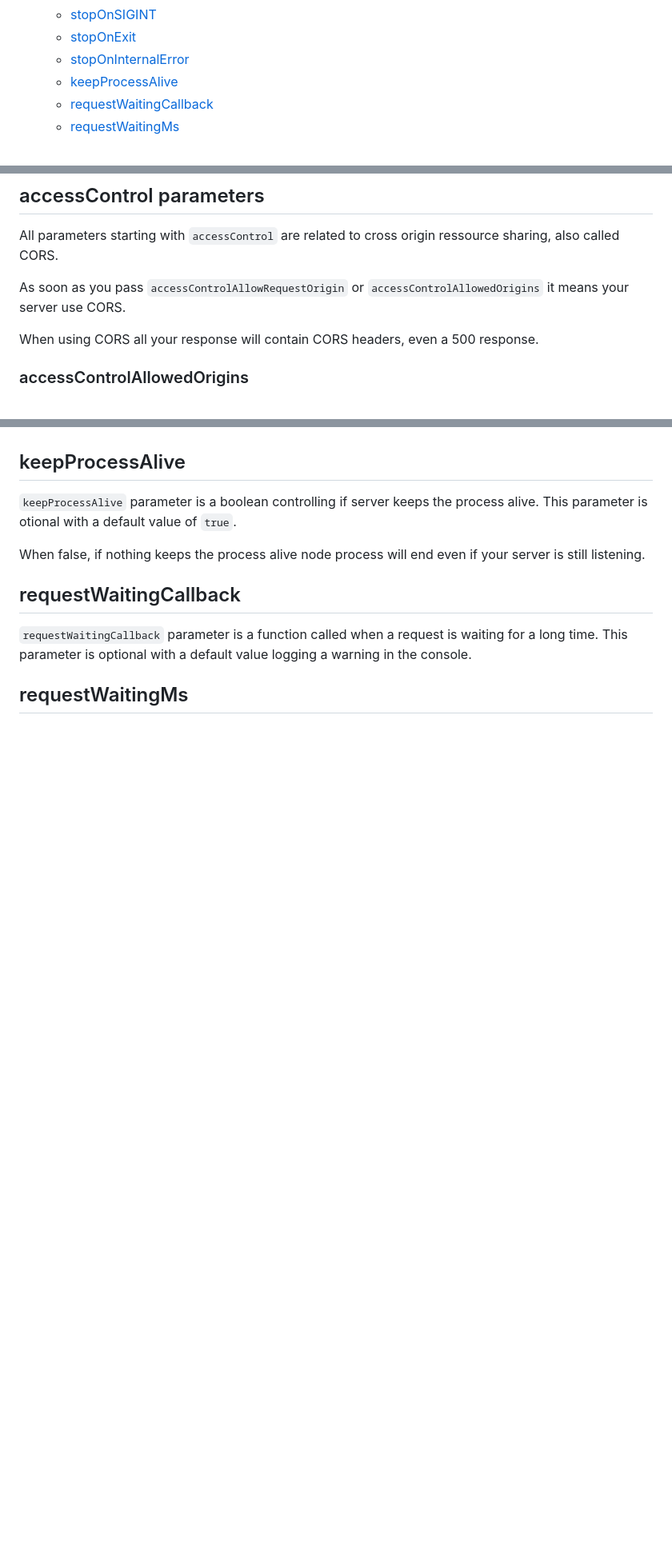
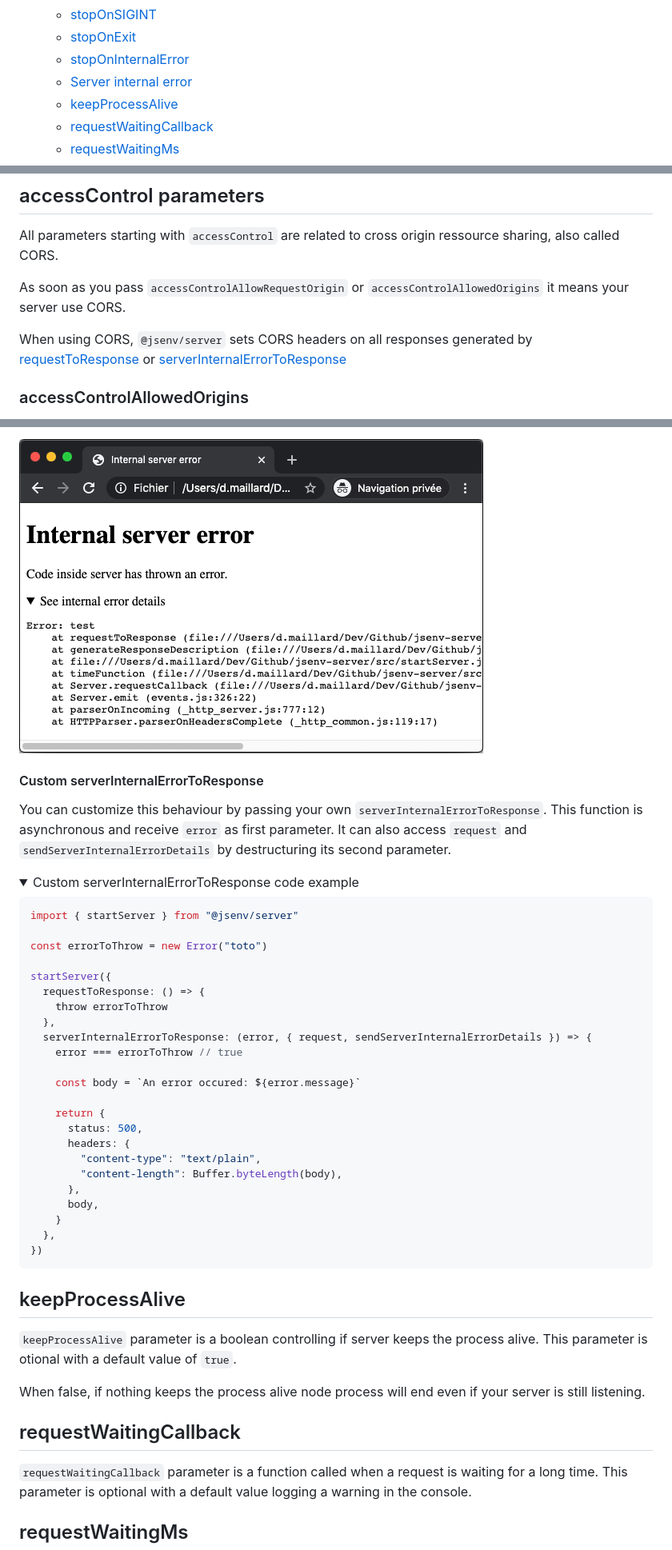
Before and after one commit to jsenv/jsenv-server, a Markdown page: docs/start-server.md, 3 parts joined by grey strips. Shown at 80% size. Rendered like a GitHub page; pictures changed too: docs/screenshot-500-html-details-expanded.png (added); folded sections open; blank space fills up the shorter version.

````diff
--- a/docs/start-server.md
+++ b/docs/start-server.md
@@ -28,6 +28,7 @@
   - [stopOnSIGINT](#stopOnSIGINT)
   - [stopOnExit](#stopOnExit)
   - [stopOnInternalError](#stopOnInternalError)
+  - [Server internal error](#Server-internal-error)
   - [keepProcessAlive](#keepProcessAlive)
   - [requestWaitingCallback](#requestWaitingCallback)
   - [requestWaitingMs](#requestWaitingMs)
@@ -229,7 +230,7 @@ All parameters starting with `accessControl` are related to cross origin ressour
 
 As soon as you pass `accessControlAllowRequestOrigin` or `accessControlAllowedOrigins` it means your server use CORS.
 
-When using CORS all your response will contain CORS headers, even a 500 response.
+When using CORS, `@jsenv/server` sets CORS headers on all responses generated by [requestToResponse](#requestToResponse) or [serverInternalErrorToResponse](#serverInternalErrorToResponse)
 
 ### accessControlAllowedOrigins
 
@@ -290,0 +338,37 @@ SIGINT occurs when you hit ctrl+c in your terminal for instance.
+![screenshot of internal error page with details expanded](./screenshot-500-html-details-expanded.png)
+
+</details>
+
+#### Custom serverInternalErrorToResponse
+
+You can customize this behaviour by passing your own `serverInternalErrorToResponse`. This function is asynchronous and receive `error` as first parameter. It can also access `request` and `sendServerInternalErrorDetails` by destructuring its second parameter.
+
+<details>
+  <summary>Custom serverInternalErrorToResponse code example</summary>
+
+```js
+import { startServer } from "@jsenv/server"
+
+const errorToThrow = new Error("toto")
+
+startServer({
+  requestToResponse: () => {
+    throw errorToThrow
+  },
+  serverInternalErrorToResponse: (error, { request, sendServerInternalErrorDetails }) => {
+    error === errorToThrow // true
+
+    const body = `An error occured: ${error.message}`
+
+    return {
+      status: 500,
+      headers: {
+        "content-type": "text/plain",
+        "content-length": Buffer.byteLength(body),
+      },
+      body,
+    }
+  },
+})
+```
+
````
Also changed, not shown: other parts of docs/start-server.md (+47 -0 lines), readme.md (+1 -1 lines), docs/screenshot-500-html-expanded.png (added), docs/screenshot-500-html.png (added), 1 other file.
